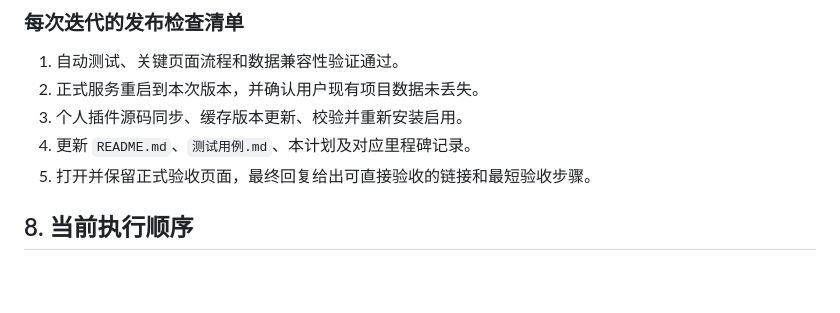
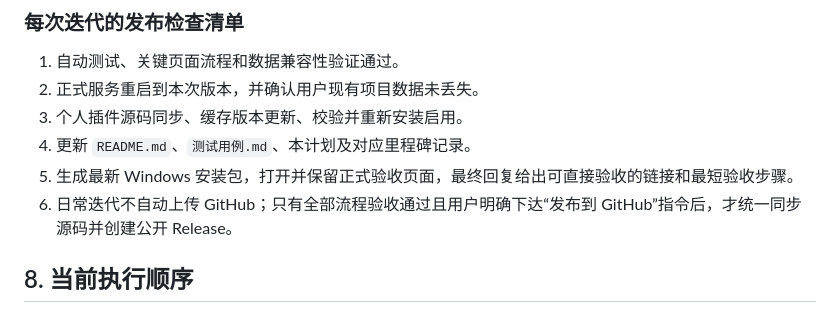
Before and after one commit to YYQ1996/storyboard-review-desk, a Markdown page: 迭代计划.md, the part around the change. Rendered like a GitHub page; blank space fills up the shorter version.

Commit message:
Gate GitHub publishing on user approval

```diff
--- a/迭代计划.md
+++ b/迭代计划.md
@@ -465,7 +465,8 @@
 2. 正式服务重启到本次版本，并确认用户现有项目数据未丢失。
 3. 个人插件源码同步、缓存版本更新、校验并重新安装启用。
 4. 更新 `README.md`、`测试用例.md`、本计划及对应里程碑记录。
-5. 打开并保留正式验收页面，最终回复给出可直接验收的链接和最短验收步骤。
+5. 生成最新 Windows 安装包，打开并保留正式验收页面，最终回复给出可直接验收的链接和最短验收步骤。
+6. 日常迭代不自动上传 GitHub；只有全部流程验收通过且用户明确下达“发布到 GitHub”指令后，才统一同步源码并创建公开 Release。
 
 ## 8. 当前执行顺序
 
```
